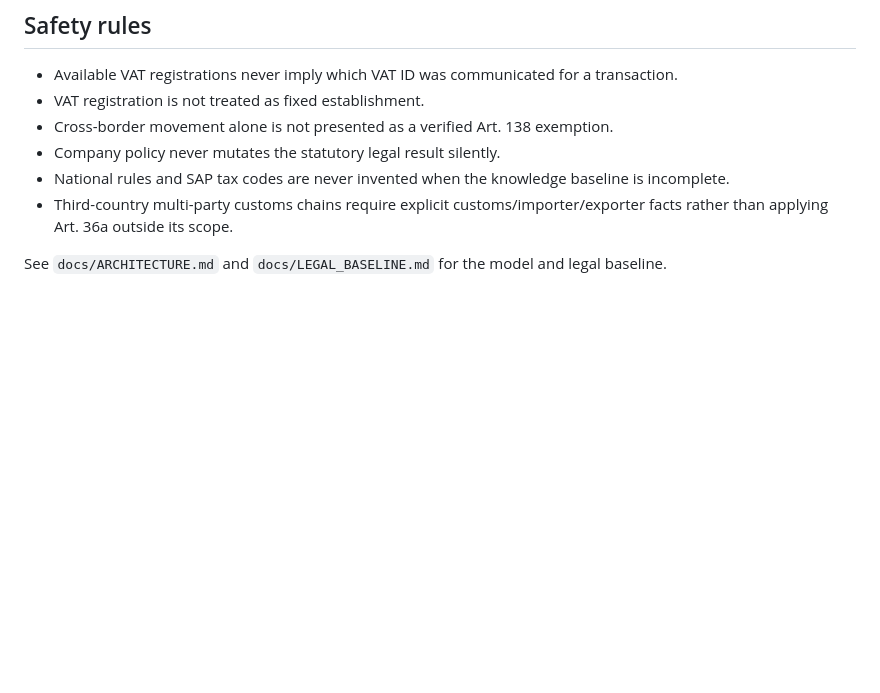
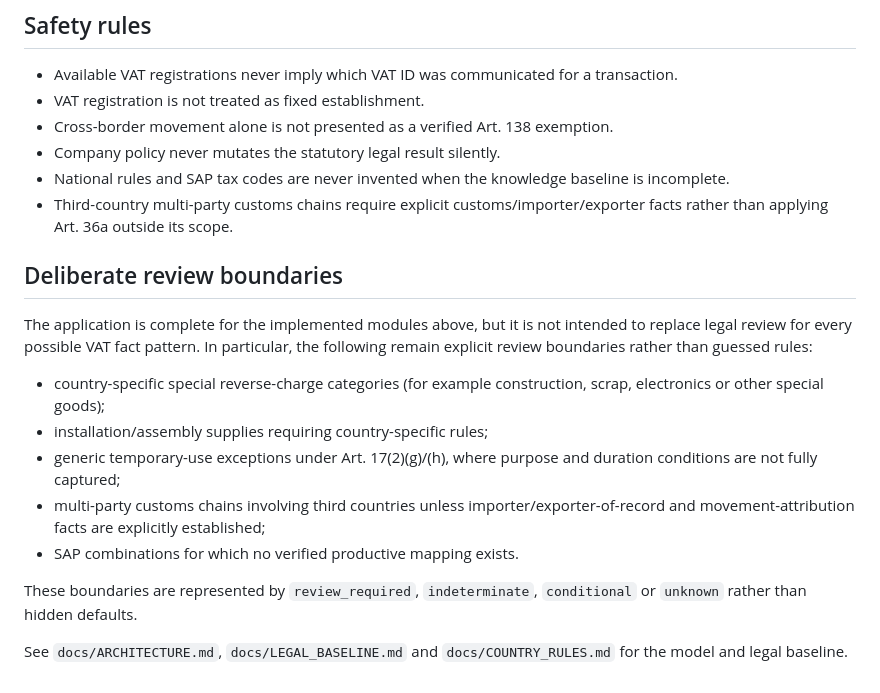
Before and after one commit to ieeks/eu-vat-engine, a Markdown page: README.md, the part around the change. Drawn GitHub-style; blank space fills up the shorter version.

Commit message:
docs: clarify complete scope and deliberate review boundaries

```diff
--- a/README.md
+++ b/README.md
@@ -107,4 +107,16 @@ CI runs security audit, strict TypeScript typecheck, the full Vitest suite and a
 - National rules and SAP tax codes are never invented when the knowledge baseline is incomplete.
 - Third-country multi-party customs chains require explicit customs/importer/exporter facts rather than applying Art. 36a outside its scope.
 
-See `docs/ARCHITECTURE.md` and `docs/LEGAL_BASELINE.md` for the model and legal baseline.
+## Deliberate review boundaries
+
+The application is complete for the implemented modules above, but it is not intended to replace legal review for every possible VAT fact pattern. In particular, the following remain explicit review boundaries rather than guessed rules:
+
+- country-specific special reverse-charge categories (for example construction, scrap, electronics or other special goods);
+- installation/assembly supplies requiring country-specific rules;
+- generic temporary-use exceptions under Art. 17(2)(g)/(h), where purpose and duration conditions are not fully captured;
+- multi-party customs chains involving third countries unless importer/exporter-of-record and movement-attribution facts are explicitly established;
+- SAP combinations for which no verified productive mapping exists.
+
+These boundaries are represented by `review_required`, `indeterminate`, `conditional` or `unknown` rather than hidden defaults.
+
+See `docs/ARCHITECTURE.md`, `docs/LEGAL_BASELINE.md` and `docs/COUNTRY_RULES.md` for the model and legal baseline.
```
